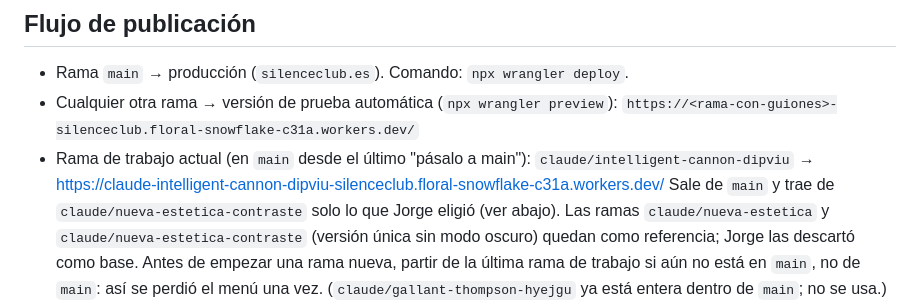
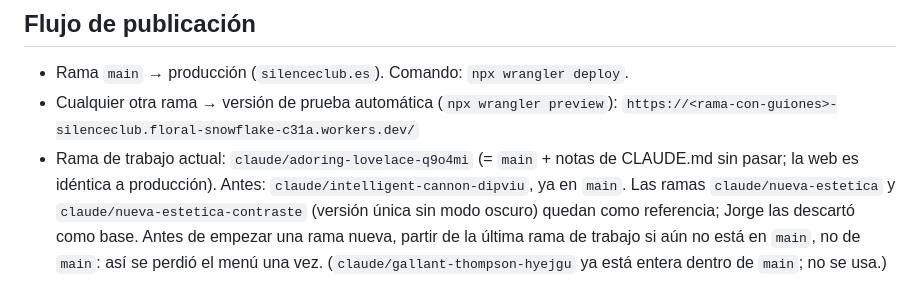
Before and after one commit to Silenceclub52/silenceclub, a Markdown page: CLAUDE.md, the part around the change. GitHub-like rendering.

Commit message:
CLAUDE.md: rama de trabajo actual
Co-Authored-By: Claude Opus 5.5 <noreply@anthropic.com>
Claude-Session: https://claude.ai/code/session_01JEiunAgWhrNbCyvdYcFYm4

```diff
--- a/CLAUDE.md
+++ b/CLAUDE.md
@@ -24,9 +24,7 @@ Concepto de marca: *"Primero, silencio."* Escuchar antes de proponer. La **líne
 - Rama `main` → producción (`silenceclub.es`). Comando: `npx wrangler deploy`.
 - Cualquier otra rama → versión de prueba automática (`npx wrangler preview`):
   `https://<rama-con-guiones>-silenceclub.floral-snowflake-c31a.workers.dev/`
-- Rama de trabajo actual (en `main` desde el último "pásalo a main"): `claude/intelligent-cannon-dipviu` →
-  https://claude-intelligent-cannon-dipviu-silenceclub.floral-snowflake-c31a.workers.dev/
-  Sale de `main` y trae de `claude/nueva-estetica-contraste` solo lo que Jorge eligió (ver abajo).
+- Rama de trabajo actual: `claude/adoring-lovelace-q9o4mi` (= `main` + notas de CLAUDE.md sin pasar; la web es idéntica a producción). Antes: `claude/intelligent-cannon-dipviu`, ya en `main`.
   Las ramas `claude/nueva-estetica` y `claude/nueva-estetica-contraste` (versión única sin modo oscuro) quedan como referencia; Jorge las descartó como base. Antes de empezar una rama nueva, partir de la última rama de trabajo
   si aún no está en `main`, no de `main`: así se perdió el menú una vez.
   (`claude/gallant-thompson-hyejgu` ya está entera dentro de `main`; no se usa.)
```
